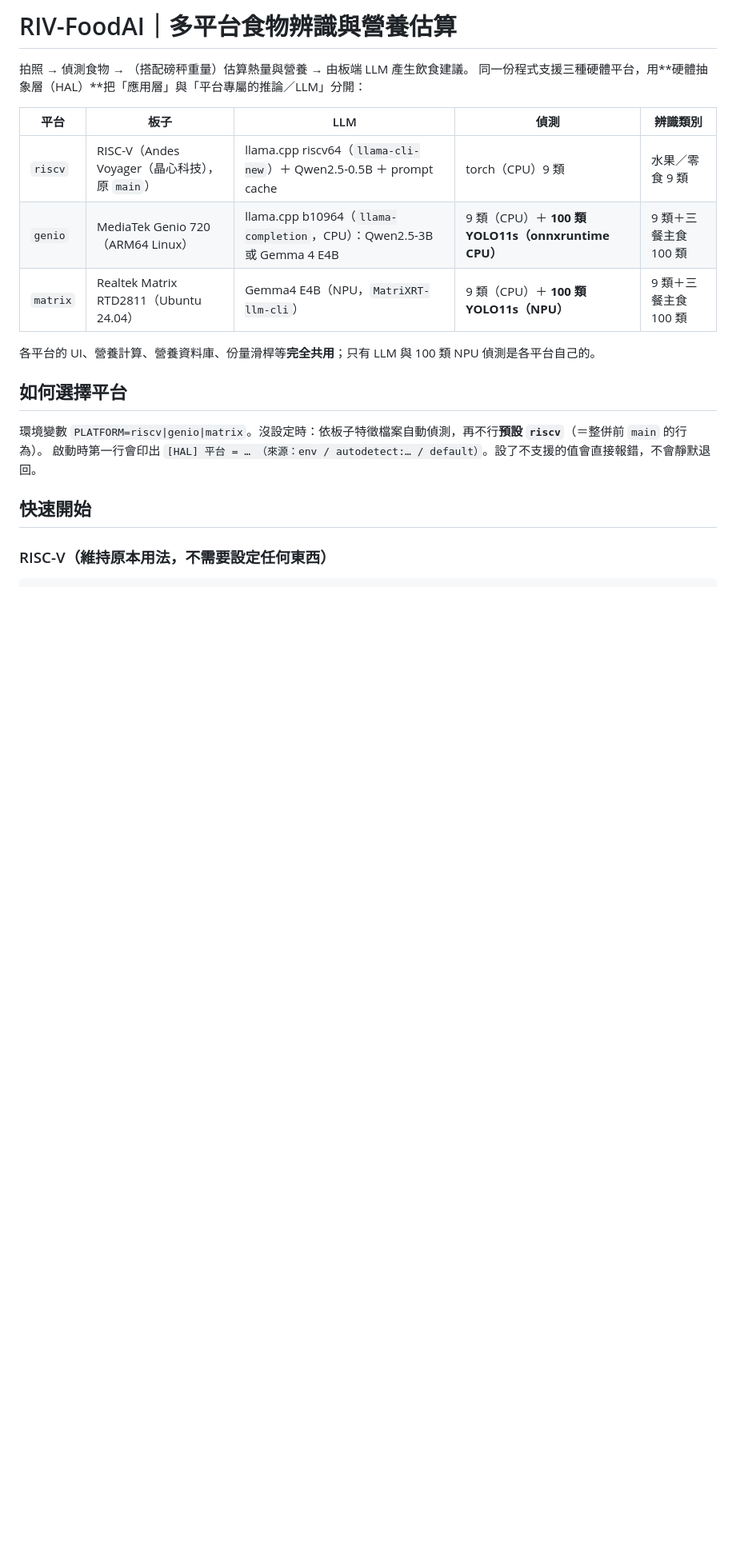
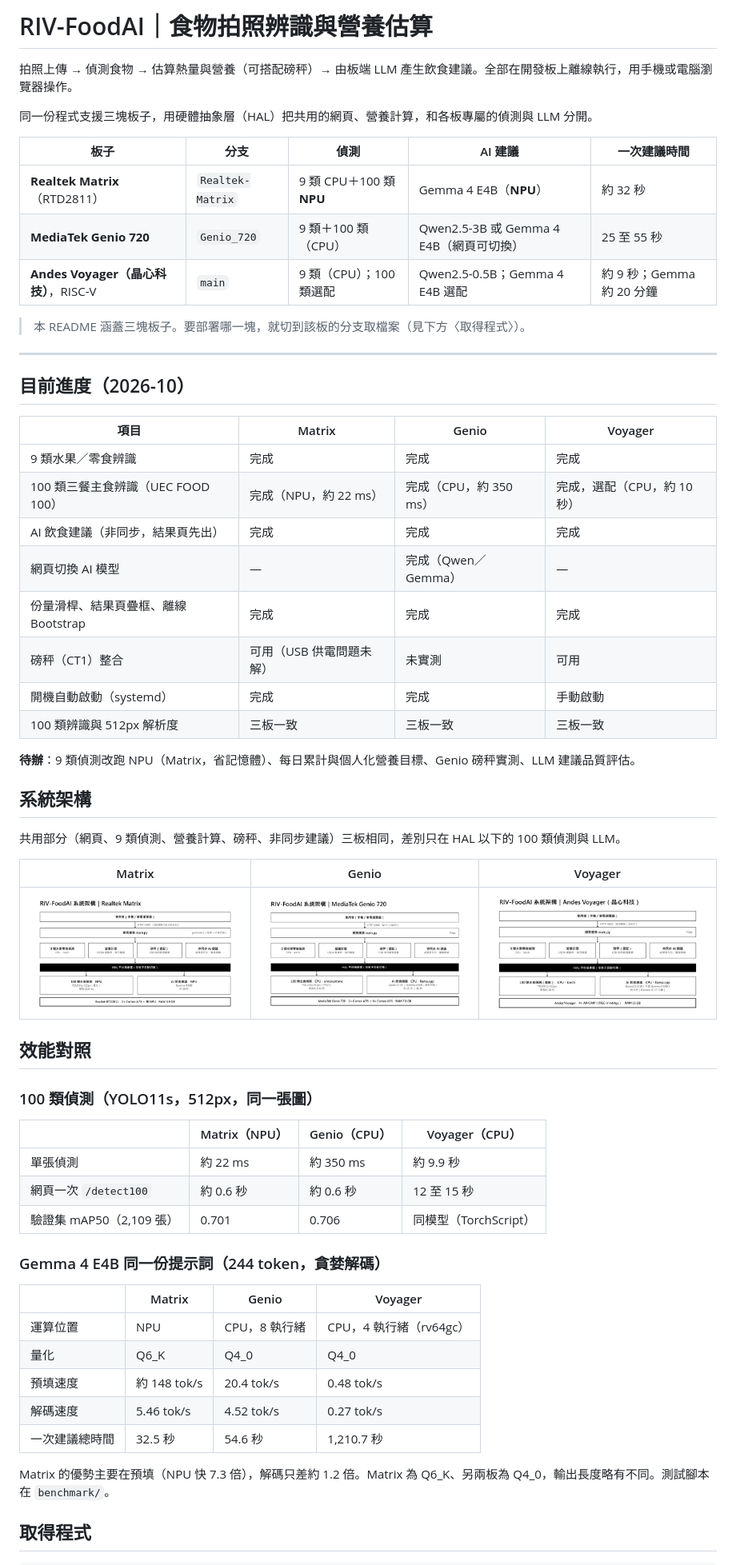
Before and after one commit to Miller0330/FOOD_AI, a Markdown page: README.md, the part around one of its changes. Shown at 80% size. GitHub-like rendering; pictures changed too: docs/images/arch_genio.png (added), docs/images/arch_matrix.png (added), docs/images/arch_voyager.png (added); blank space fills up the shorter version.

````diff
--- a/README.md
+++ b/README.md
@@ -1,21 +1,62 @@
-# RIV-FoodAI｜多平台食物辨識與營養估算
+# RIV-FoodAI｜食物拍照辨識與營養估算
 
-拍照 → 偵測食物 → （搭配磅秤重量）估算熱量與營養 → 由板端 LLM 產生飲食建議。
-同一份程式支援三種硬體平台，用**硬體抽象層（HAL）**把「應用層」與「平台專屬的推論／LLM」分開：
+拍照上傳 → 偵測食物 → 估算熱量與營養（可搭配磅秤）→ 由板端 LLM 產生飲食建議。全部在開發板上離線執行，用手機或電腦瀏覽器操作。
 
-| 平台 | 板子 | LLM | 偵測 | 辨識類別 |
+同一份程式支援三塊板子，用硬體抽象層（HAL）把共用的網頁、營養計算，和各板專屬的偵測與 LLM 分開。
+
+| 板子 | 分支 | 偵測 | AI 建議 | 一次建議時間 |
 |---|---|---|---|---|
-| `riscv` | RISC-V（Andes Voyager（晶心科技），原 `main`） | llama.cpp riscv64（`llama-cli-new`）＋ Qwen2.5-0.5B ＋ prompt cache | torch（CPU）9 類 | 水果／零食 9 類 |
-| `genio` | MediaTek Genio 720（ARM64 Linux） | llama.cpp b10964（`llama-completion`，CPU）：Qwen2.5-3B 或 Gemma 4 E4B | 9 類（CPU）＋ **100 類 YOLO11s（onnxruntime CPU）** | 9 類＋三餐主食 100 類 |
-| `matrix` | Realtek Matrix RTD2811（Ubuntu 24.04） | Gemma4 E4B（NPU，`MatriXRT-llm-cli`） | 9 類（CPU）＋ **100 類 YOLO11s（NPU）** | 9 類＋三餐主食 100 類 |
+| **Realtek Matrix**（RTD2811） | `Realtek-Matrix` | 9 類 CPU＋100 類 **NPU** | Gemma 4 E4B（**NPU**） | 約 32 秒 |
+| **MediaTek Genio 720** | `Genio_720` | 9 類＋100 類（CPU） | Qwen2.5-3B 或 Gemma 4 E4B（網頁可切換） | 25 至 55 秒 |
+| **Andes Voyager（晶心科技）**，RISC-V | `main` | 9 類（CPU）；100 類選配 | Qwen2.5-0.5B；Gemma 4 E4B 選配 | 約 9 秒；Gemma 約 20 分鐘 |
 
-各平台的 UI、營養計算、營養資料庫、份量滑桿等**完全共用**；只有 LLM 與 100 類 NPU 偵測是各平台自己的。
+> 本 README 涵蓋三塊板子。要部署哪一塊，就切到該板的分支取檔案（見下方〈取得程式〉）。
 
-## 如何選擇平台
-環境變數 `PLATFORM=riscv|genio|matrix`。沒設定時：依板子特徵檔案自動偵測，再不行**預設 `riscv`**（＝整併前 `main` 的行為）。
-啟動時第一行會印出 `[HAL] 平台 = … （來源：env / autodetect:… / default）`。設了不支援的值會直接報錯，不會靜默退回。
+---
 
-## 快速開始
+## 目前進度（2026-10）
 
-### RISC-V（維持原本用法，不需要設定任何東西）
+| 項目 | Matrix | Genio | Voyager |
+|---|---|---|---|
+| 9 類水果／零食辨識 | 完成 | 完成 | 完成 |
+| 100 類三餐主食辨識（UEC FOOD 100） | 完成（NPU，約 22 ms） | 完成（CPU，約 350 ms） | 完成，選配（CPU，約 10 秒） |
+| AI 飲食建議（非同步，結果頁先出） | 完成 | 完成 | 完成 |
+| 網頁切換 AI 模型 | — | 完成（Qwen／Gemma） | — |
+| 份量滑桿、結果頁疊框、離線 Bootstrap | 完成 | 完成 | 完成 |
+| 磅秤（CT1）整合 | 可用（USB 供電問題未解） | 未實測 | 可用 |
+| 開機自動啟動（systemd） | 完成 | 完成 | 手動啟動 |
+| 100 類辨識與 512px 解析度 | 三板一致 | 三板一致 | 三板一致 |
+
+**待辦**：9 類偵測改跑 NPU（Matrix，省記憶體）、每日累計與個人化營養目標、Genio 磅秤實測、LLM 建議品質評估。
+
+## 系統架構
+
+共用部分（網頁、9 類偵測、營養計算、磅秤、非同步建議）三板相同，差別只在 HAL 以下的 100 類偵測與 LLM。
+
+| Matrix | Genio | Voyager |
+|---|---|---|
+| ![Matrix](docs/images/arch_matrix.png) | ![Genio](docs/images/arch_genio.png) | ![Voyager](docs/images/arch_voyager.png) |
+
+## 效能對照
+
+### 100 類偵測（YOLO11s，512px，同一張圖）
+| | Matrix（NPU） | Genio（CPU） | Voyager（CPU） |
+|---|---|---|---|
+| 單張偵測 | 約 22 ms | 約 350 ms | 約 9.9 秒 |
+| 網頁一次 `/detect100` | 約 0.6 秒 | 約 0.6 秒 | 12 至 15 秒 |
+| 驗證集 mAP50（2,109 張） | 0.701 | 0.706 | 同模型（TorchScript） |
+
+### Gemma 4 E4B 同一份提示詞（244 token，貪婪解碼）
+| | Matrix | Genio | Voyager |
+|---|---|---|---|
+| 運算位置 | NPU | CPU，8 執行緒 | CPU，4 執行緒（rv64gc） |
+| 量化 | Q6_K | Q4_0 | Q4_0 |
+| 預填速度 | 約 148 tok/s | 20.4 tok/s | 0.48 tok/s |
+| 解碼速度 | 5.46 tok/s | 4.52 tok/s | 0.27 tok/s |
+| 一次建議總時間 | 32.5 秒 | 54.6 秒 | 1,210.7 秒 |
+
+Matrix 的優勢主要在預填（NPU 快 7.3 倍），解碼只差約 1.2 倍。Matrix 為 Q6_K、另兩板為 Q4_0，輸出長度略有不同。測試腳本在 `benchmark/`。
+
+## 取得程式
+
 ```bash
````
Also changed, not shown: other parts of README.md (+82 -32 lines).
